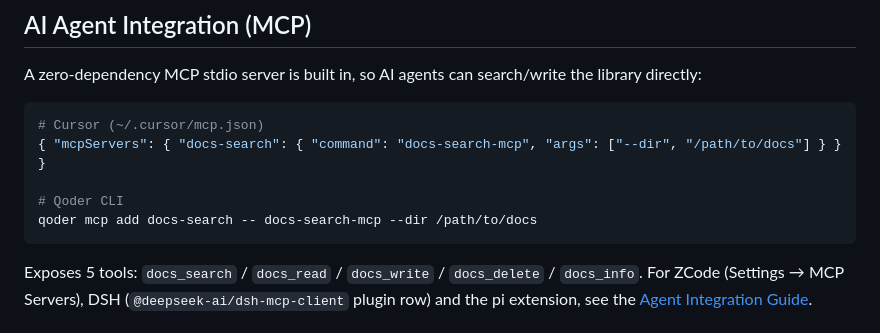
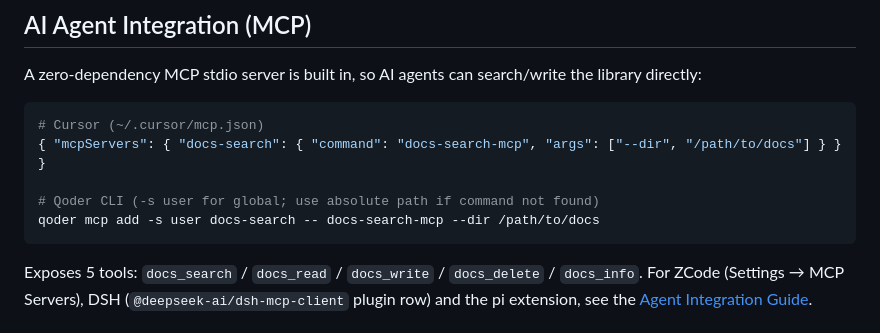
Before and after one commit to NinjaSln-labs/docs-search, a Markdown page: README.en.md, the part around the change. GitHub-like rendering.

Commit message:
docs(mcp): 回写 qorder/zcode 实测结论与 Mac 部署细节
- qorder: 配置层实测通过（CLI 1.1.43, mcp list ✓ Connected）,agent 级待额度;
  补 -s user scope 语义与 -p 非交互用法
- zcode: 标注暂缓实测(无订阅),配置保持官方文档核实状态

````diff
--- a/README.en.md
+++ b/README.en.md
@@ -83,8 +83,8 @@ A zero-dependency MCP stdio server is built in, so AI agents can search/write th
 # Cursor (~/.cursor/mcp.json)
 { "mcpServers": { "docs-search": { "command": "docs-search-mcp", "args": ["--dir", "/path/to/docs"] } } }
 
-# Qoder CLI
-qoder mcp add docs-search -- docs-search-mcp --dir /path/to/docs
+# Qoder CLI (-s user for global; use absolute path if command not found)
+qoder mcp add -s user docs-search -- docs-search-mcp --dir /path/to/docs
 ```
 
 Exposes 5 tools: `docs_search` / `docs_read` / `docs_write` / `docs_delete` / `docs_info`.
````
Also changed, not shown: README.md (+2 -2 lines), docs/MCP.md (+12 -3 lines).
